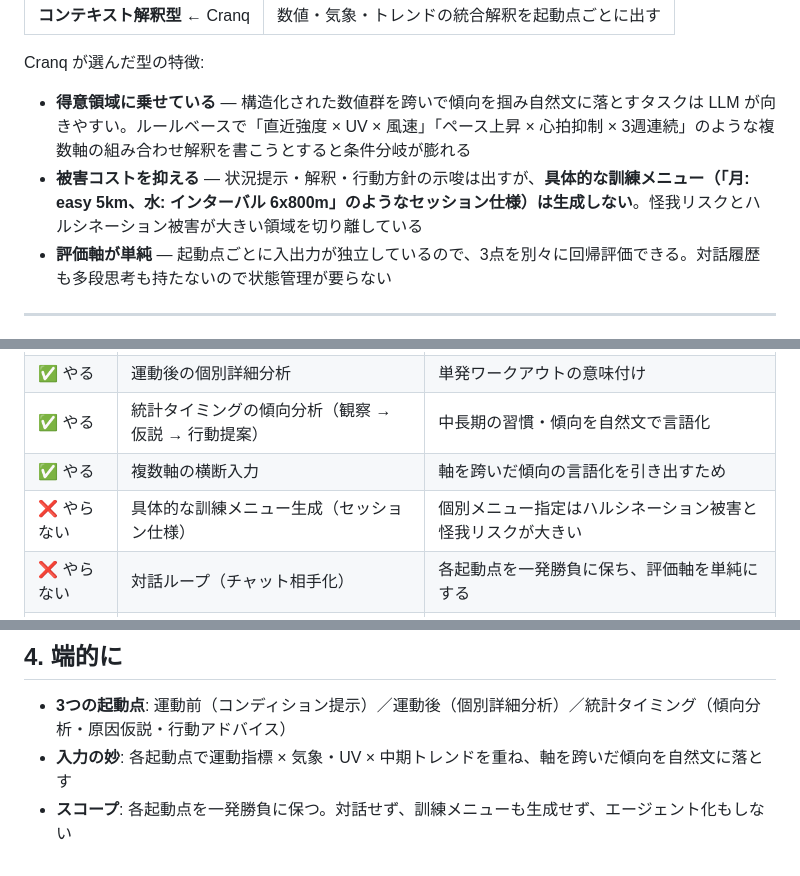
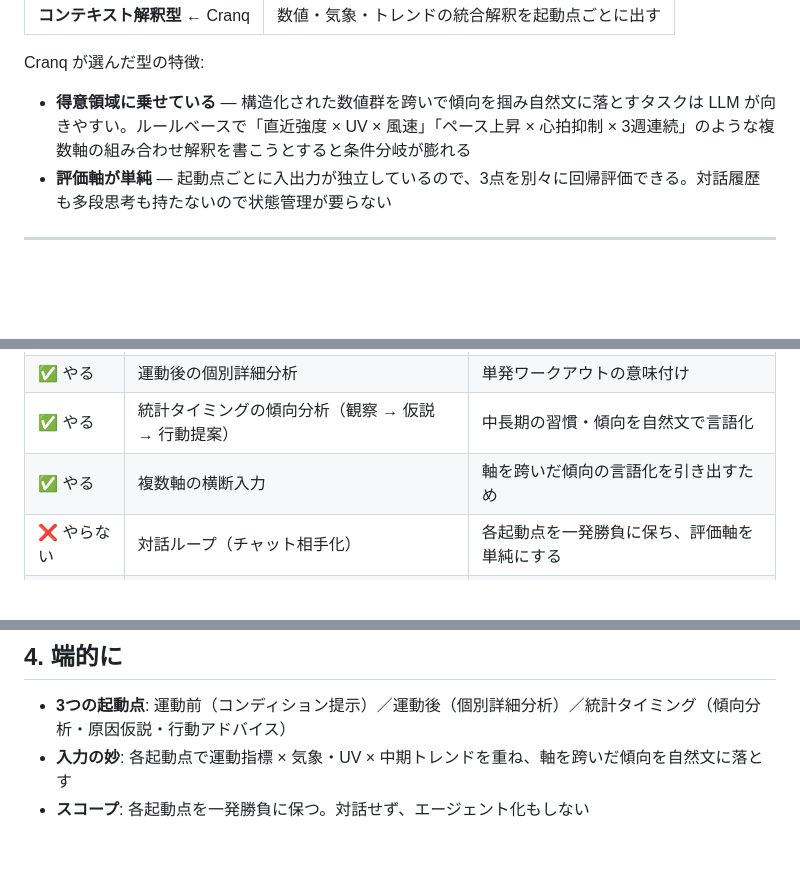
Before and after one commit to tichise/cranq-support, a Markdown page: exhibition/cranq-ai-overview.md, 3 parts joined by grey strips. Drawn GitHub-style; blank space fills up the shorter version.

Commit message:
Drop hallucination/damage-cost rationalization
「ハルシネーション被害／怪我リスクを避けるために訓練メニュー生成しない」
は後付けの理屈で、実際は設計時にそこまで考えていなかった、という
フィードバックを反映:

- §2「被害コストを抑える」bullet を削除（§2 の理由は2点に）
- §3 やる/やらない 表から「具体的な訓練メニュー生成」行を削除
- §4 端的に から「訓練メニューも生成せず」を削除

§2 比較表の「プランナー型 | 訓練メニュー(具体的セッション仕様)を生成」は
プランナー型の一般的定義として残置（Cranq の主張ではない）。

Co-Authored-By: Claude Opus 4.7 (1M context) <noreply@anthropic.com>

```diff
--- a/exhibition/cranq-ai-overview.md
+++ b/exhibition/cranq-ai-overview.md
@@ -56,7 +56,6 @@ Cranq は workout サイクルの **3つの起動点** で LLM を使う。**運
 Cranq が選んだ型の特徴:
 
 - **得意領域に乗せている** — 構造化された数値群を跨いで傾向を掴み自然文に落とすタスクは LLM が向きやすい。ルールベースで「直近強度 × UV × 風速」「ペース上昇 × 心拍抑制 × 3週連続」のような複数軸の組み合わせ解釈を書こうとすると条件分岐が膨れる
-- **被害コストを抑える** — 状況提示・解釈・行動方針の示唆は出すが、**具体的な訓練メニュー（「月: easy 5km、水: インターバル 6x800m」のようなセッション仕様）は生成しない**。怪我リスクとハルシネーション被害が大きい領域を切り離している
 - **評価軸が単純** — 起動点ごとに入出力が独立しているので、3点を別々に回帰評価できる。対話履歴も多段思考も持たないので状態管理が要らない
 
 ---
@@ -69,7 +68,6 @@ Cranq が選んだ型の特徴:
 | ✅ やる | 運動後の個別詳細分析 | 単発ワークアウトの意味付け |
 | ✅ やる | 統計タイミングの傾向分析（観察 → 仮説 → 行動提案） | 中長期の習慣・傾向を自然文で言語化 |
 | ✅ やる | 複数軸の横断入力 | 軸を跨いだ傾向の言語化を引き出すため |
-| ❌ やらない | 具体的な訓練メニュー生成（セッション仕様） | 個別メニュー指定はハルシネーション被害と怪我リスクが大きい |
 | ❌ やらない | 対話ループ（チャット相手化） | 各起動点を一発勝負に保ち、評価軸を単純にする |
 | ❌ やらない | エージェント化（ツール呼び出し・多段推論） | スコープを閉じる |
 | ⚠️ 割り切り | 出力のばらつきを許容 | 解釈・示唆の用途では文体多様性は欠点ではない |
@@ -80,4 +78,4 @@ Cranq が選んだ型の特徴:
 
 - **3つの起動点**: 運動前（コンディション提示）／運動後（個別詳細分析）／統計タイミング（傾向分析・原因仮説・行動アドバイス）
 - **入力の妙**: 各起動点で運動指標 × 気象・UV × 中期トレンドを重ね、軸を跨いだ傾向を自然文に落とす
-- **スコープ**: 各起動点を一発勝負に保つ。対話せず、訓練メニューも生成せず、エージェント化もしない
+- **スコープ**: 各起動点を一発勝負に保つ。対話せず、エージェント化もしない
```
